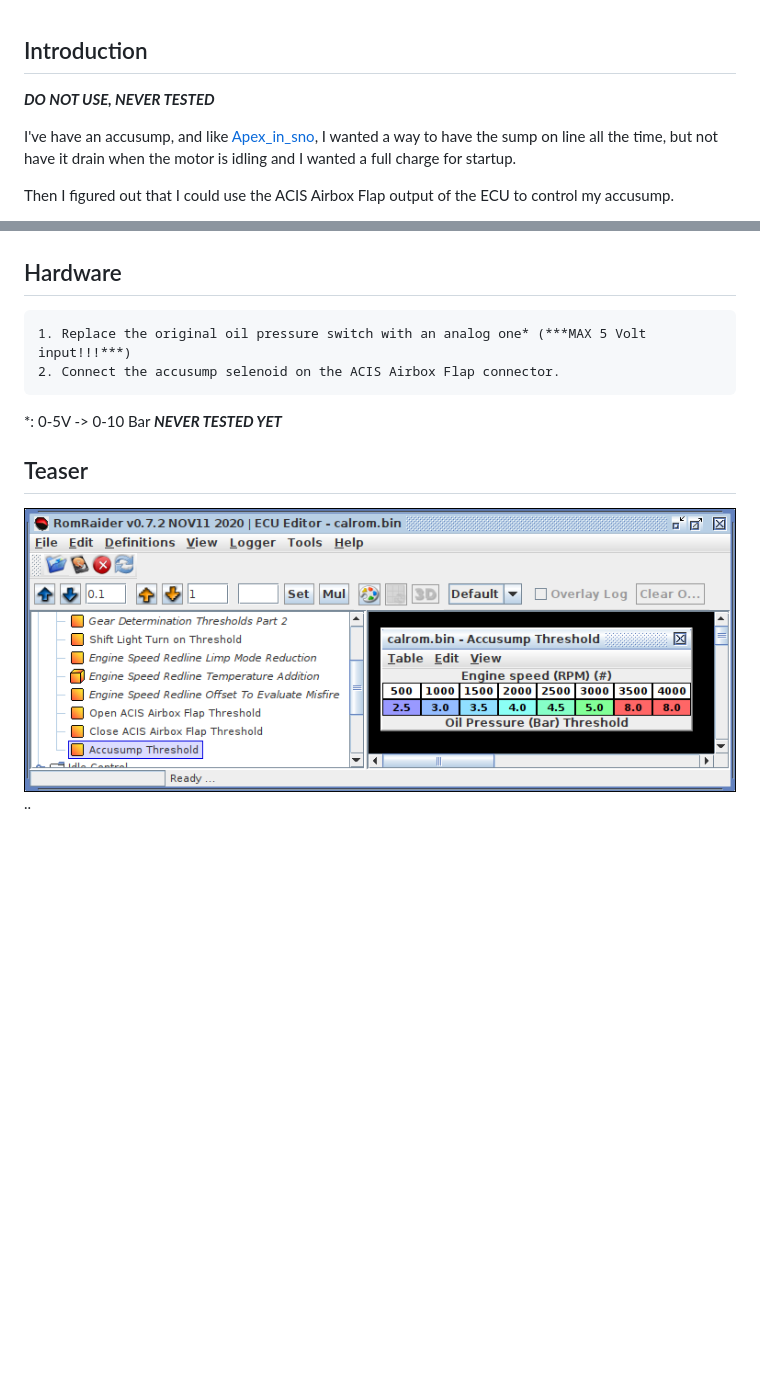
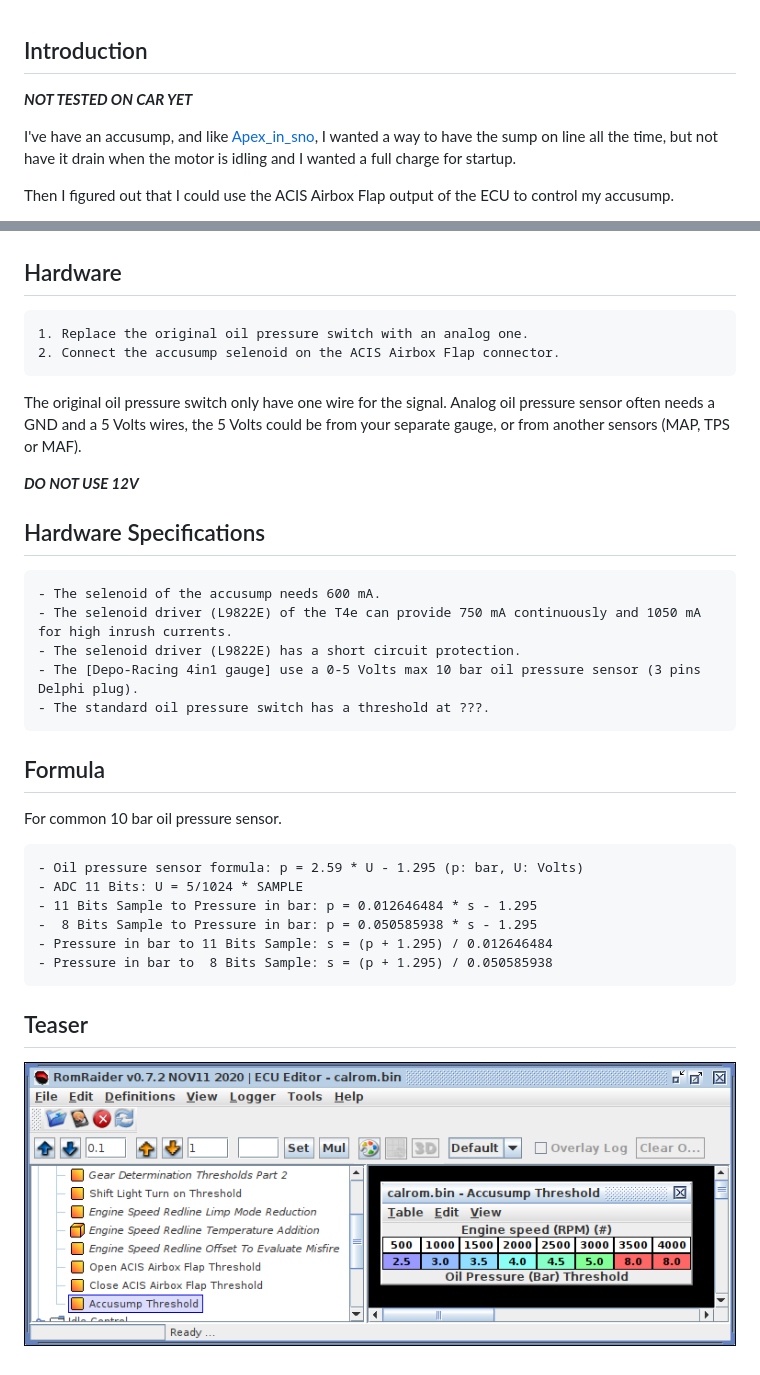
Before and after one commit to Alcantor/LotusECU-T4e, a Markdown page: accusump/README.md, 2 parts joined by grey strips. GitHub-like rendering; blank space fills up the shorter version.

Commit message:
Use more precise formula / Add images from plugs

```diff
--- a/accusump/README.md
+++ b/accusump/README.md
@@ -1,6 +1,6 @@
 ## Introduction
 
-***DO NOT USE, NEVER TESTED***
+***NOT TESTED ON CAR YET***
 
 I've have an accusump, and like [Apex_in_sno], I wanted a way to have the sump
 on line all the time, but not have it drain when the motor is idling and I wanted
@@ -20,11 +20,36 @@ control my accusump.
 
 ## Hardware
 
-	1. Replace the original oil pressure switch with an analog one* (***MAX 5 Volt input!!!***)
+	1. Replace the original oil pressure switch with an analog one.
 	2. Connect the accusump selenoid on the ACIS Airbox Flap connector.
 
-*: 0-5V -> 0-10 Bar ***NEVER TESTED YET***
+The original oil pressure switch only have one wire for the signal. Analog
+oil pressure sensor often needs a GND and a 5 Volts wires, the 5 Volts could be
+from your separate gauge, or from another sensors (MAP, TPS or MAF).
+
+***DO NOT USE 12V***
+
+## Hardware Specifications
+
+	- The selenoid of the accusump needs 600 mA.
+	- The selenoid driver (L9822E) of the T4e can provide 750 mA continuously and 1050 mA for high inrush currents.
+	- The selenoid driver (L9822E) has a short circuit protection.
+	- The [Depo-Racing 4in1 gauge] use a 0-5 Volts max 10 bar oil pressure sensor (3 pins Delphi plug).
+	- The standard oil pressure switch has a threshold at ???.
+
+## Formula
+
+For common 10 bar oil pressure sensor.
+
+	- Oil pressure sensor formula: p = 2.59 * U - 1.295 (p: bar, U: Volts)
+	- ADC 11 Bits: U = 5/1024 * SAMPLE
+	- 11 Bits Sample to Pressure in bar: p = 0.012646484 * s - 1.295
+	-  8 Bits Sample to Pressure in bar: p = 0.050585938 * s - 1.295
+	- Pressure in bar to 11 Bits Sample: s = (p + 1.295) / 0.012646484
+	- Pressure in bar to  8 Bits Sample: s = (p + 1.295) / 0.050585938
+
+[Depo-Racing 4in1 gauge]:https://www.elise-shop.com/high-precision-60mm-boost-oiltemp-oil-pressure-gauge-p-502177.html
 
 ## Teaser
 
-![alt text](https://github.com/Alcantor/LotusECU-T4e/raw/master/documentation/Usage/accusump.png "Accusump in RomRaider")..
+![alt text](https://github.com/Alcantor/LotusECU-T4e/raw/master/documentation/Usage/accusump/table.png "Accusump in RomRaider")
```
Also changed, not shown: README.md (+9 -0 lines), documentation/Usage/accusump/ACIS_plug.jpg (added), documentation/Usage/accusump/OIL_analog_plug.jpg (added), documentation/Usage/accusump/OIL_switch_plug.jpg (added), documentation/Usage/accusump/table.png (renamed from documentation/Usage/accusump.png), 3 other files.
